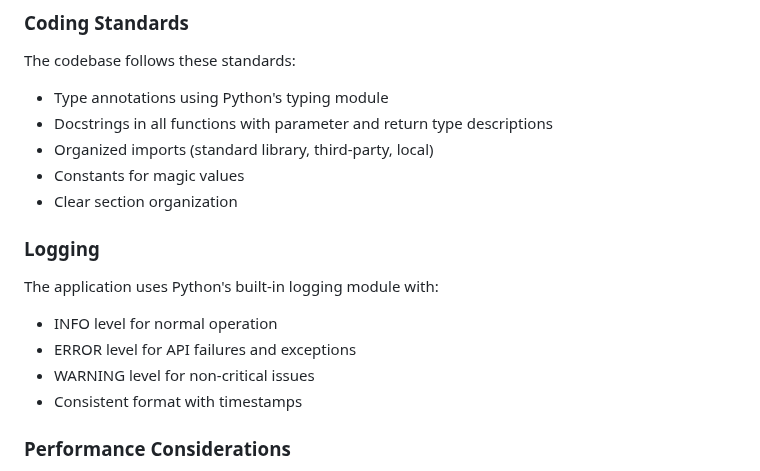
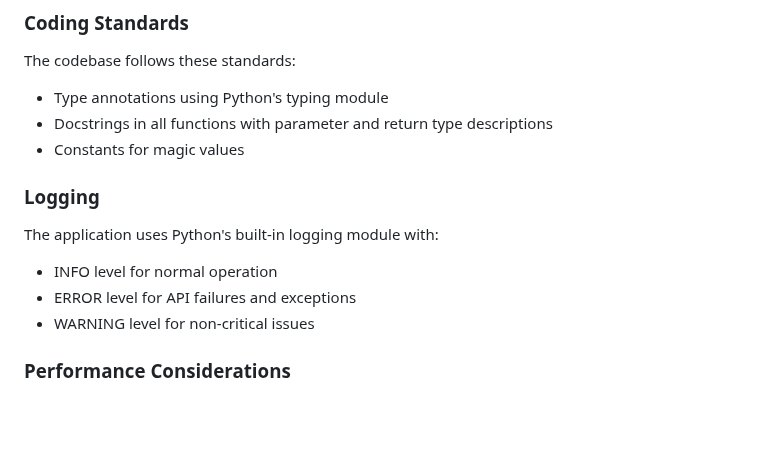
Before and after one commit to beshir-aissi-mesh/onboarding-1b1-beshir-aissi, a Markdown page: mesh-backend/README.md, the part around the change. Drawn GitHub-style; blank space fills up the shorter version.

```diff
--- a/mesh-backend/README.md
+++ b/mesh-backend/README.md
@@ -324,9 +324,7 @@ The application includes several demo pages to showcase different Mesh integrati
 The codebase follows these standards:
 - Type annotations using Python's typing module
 - Docstrings in all functions with parameter and return type descriptions
-- Organized imports (standard library, third-party, local)
 - Constants for magic values
-- Clear section organization
 
 ### Logging
 
@@ -334,7 +332,6 @@ The application uses Python's built-in logging module with:
 - INFO level for normal operation
 - ERROR level for API failures and exceptions
 - WARNING level for non-critical issues
-- Consistent format with timestamps
 
 ### Performance Considerations
 
```
